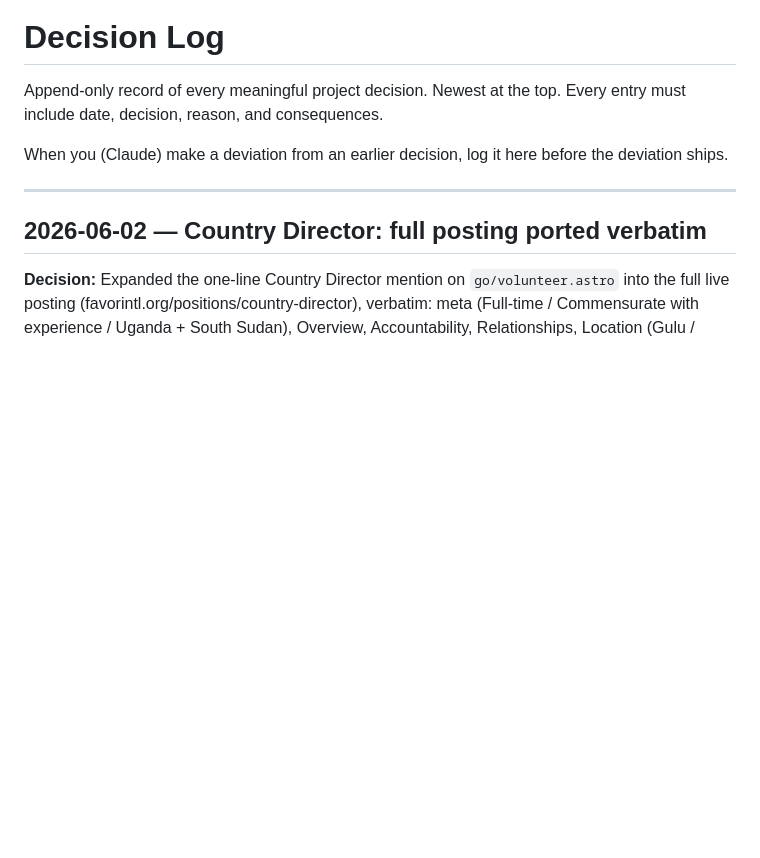
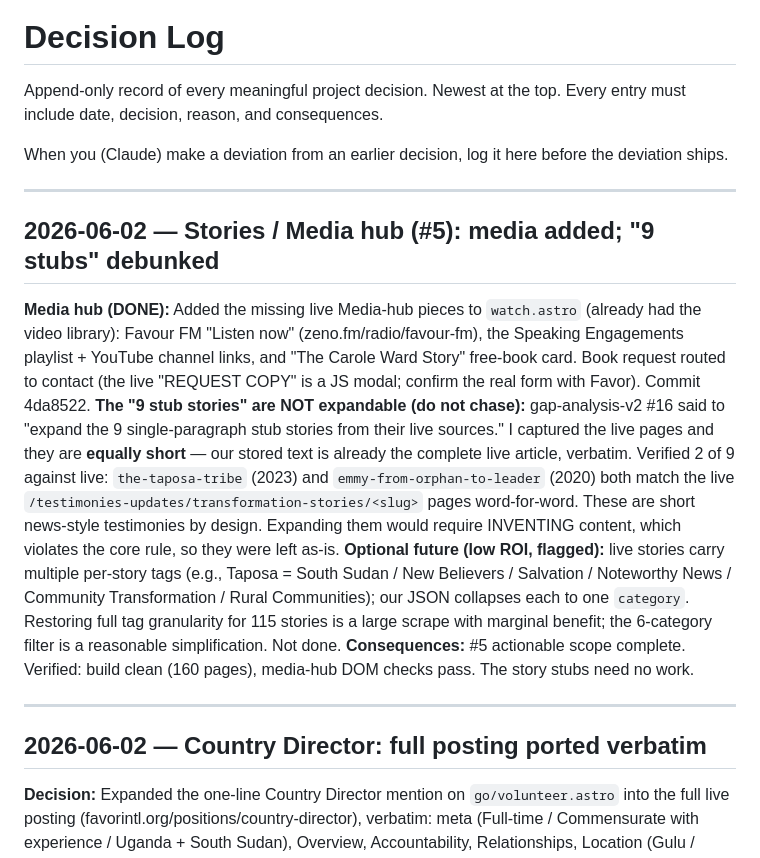
Before and after one commit to Favor-International/favor-astro, a Markdown page: docs/00-decisions/decision-log.md, the part around the change. Drawn GitHub-style; blank space fills up the shorter version.

Commit message:
Log Stories/Media hub: media added; 9 stubs debunked (live sources equally short); all Tier-3 ports done
Co-Authored-By: Claude Opus 4.8 <noreply@anthropic.com>

```diff
--- a/docs/00-decisions/decision-log.md
+++ b/docs/00-decisions/decision-log.md
@@ -5,6 +5,31 @@ top. Every entry must include date, decision, reason, and consequences.
 
 When you (Claude) make a deviation from an earlier decision, log it
 here before the deviation ships.
+
+---
+
+## 2026-06-02 — Stories / Media hub (#5): media added; "9 stubs" debunked
+
+**Media hub (DONE):** Added the missing live Media-hub pieces to `watch.astro`
+(already had the video library): Favour FM "Listen now" (zeno.fm/radio/favour-fm),
+the Speaking Engagements playlist + YouTube channel links, and "The Carole Ward
+Story" free-book card. Book request routed to contact (the live "REQUEST COPY" is a
+JS modal; confirm the real form with Favor). Commit 4da8522.
+**The "9 stub stories" are NOT expandable (do not chase):** gap-analysis-v2 #16
+said to "expand the 9 single-paragraph stub stories from their live sources." I
+captured the live pages and they are **equally short** — our stored text is already
+the complete live article, verbatim. Verified 2 of 9 against live:
+`the-taposa-tribe` (2023) and `emmy-from-orphan-to-leader` (2020) both match the
+live `/testimonies-updates/transformation-stories/<slug>` pages word-for-word.
+These are short news-style testimonies by design. Expanding them would require
+INVENTING content, which violates the core rule, so they were left as-is.
+**Optional future (low ROI, flagged):** live stories carry multiple per-story tags
+(e.g., Taposa = South Sudan / New Believers / Salvation / Noteworthy News /
+Community Transformation / Rural Communities); our JSON collapses each to one
+`category`. Restoring full tag granularity for 115 stories is a large scrape with
+marginal benefit; the 6-category filter is a reasonable simplification. Not done.
+**Consequences:** #5 actionable scope complete. Verified: build clean (160 pages),
+media-hub DOM checks pass. The story stubs need no work.
 
 ---
 
```
Also changed, not shown: docs/NEXT-SESSION-HANDOFF.md (+12 -4 lines).
